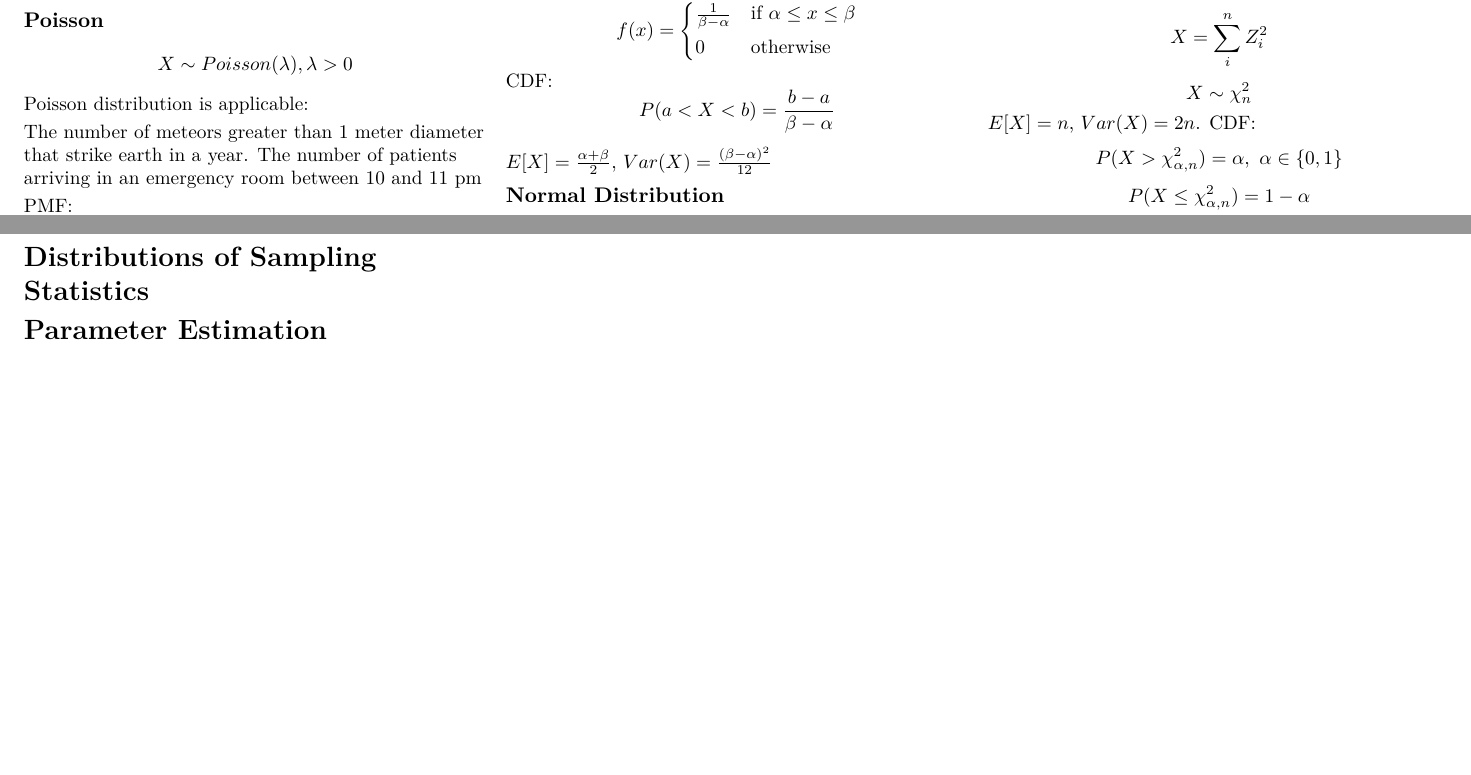
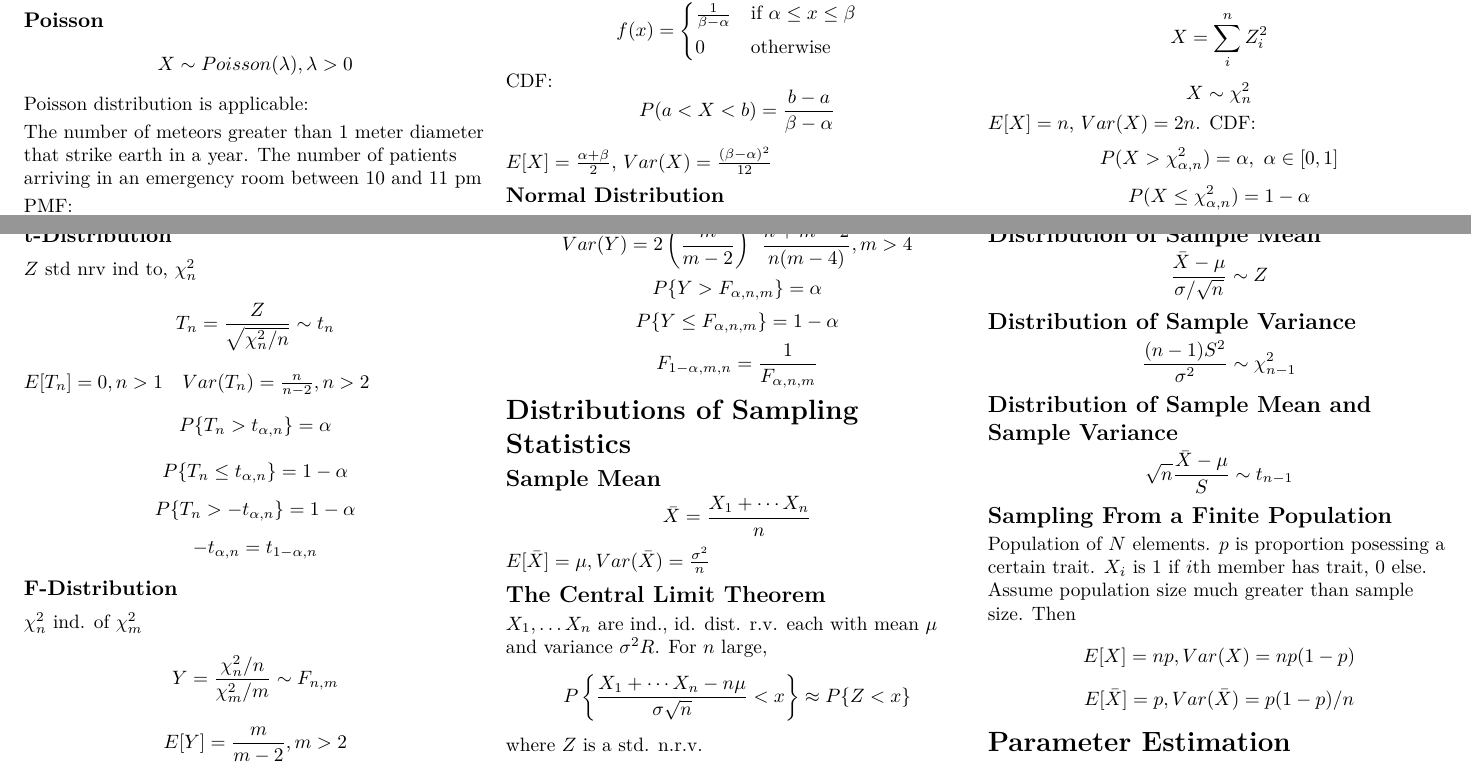
Before and after one commit to nvander1/stats-cheatsheet, a LaTeX problem sheet (exam2/cheatsheet.tex, which reads exam2/chapter5.tex, exam2/chapter6.tex): two parts of pages 1 and 2 of 2, joined at a grey line, cut so that both start at the same text, the shorter picture padded with empty space. Compiled offline with XeLaTeX.

Commit message:
Add t-dist, f-dist, and chapter6

```diff
--- a/exam2/chapter5.tex
+++ b/exam2/chapter5.tex
@@ -91,7 +91,7 @@ $$X=\sum_i^n Z_i^2$$
 $$X\sim \chi_n^2$$
 $E[X] = n$, $Var(X) = 2n$.
 CDF:
-$$P(X > \chi_{\alpha,n}^2) = \alpha,\ \alpha\in \{0,1\}$$
+$$P(X > \chi_{\alpha,n}^2) = \alpha,\ \alpha\in [0,1]$$
 $$P(X \leq \chi_{\alpha,n}^2) = 1-\alpha$$
 If $n=1$:
 $$X\sim \chi_1^2$$
@@ -99,3 +99,19 @@ $$P(X<x) = P(-\sqrt{x} < Z < \sqrt{x})$$
 $$=2\Phi(\sqrt{x})-1$$
 If $n=2$:
 $$X\sim \chi_2^2 \sim Exponential\left(\frac{1}{2}\right)$$
+\subsubsection{t-Distribution}
+$Z$ std nrv ind to, $\chi_n^2$
+$$T_n = \frac{Z}{\sqrt{\chi_n^2/n}} \sim t_n$$
+$E[T_n] = 0, n>1 \quad Var(T_n) = \frac{n}{n-2}, n>2$
+$$P\{T_n > t_{\alpha,n}\} = \alpha$$
+$$P\{T_n \leq t_{\alpha,n}\} = 1- \alpha$$
+$$P\{T_n > -t_{\alpha,n}\} = 1- \alpha$$
+$$-t_{\alpha, n} = t_{1-\alpha, n}$$
+\subsubsection{F-Distribution}
+$\chi_n^2$ ind. of $\chi_m^2$
+$$Y=\frac{\chi_n^2/n}{\chi_m^2/m} \sim F_{n,m}$$
+$$E[Y] = \frac{m}{m-2}, m>2$$
+$$Var(Y) = 2 \left(\frac{m}{m-2}\right)^2\frac{n+m-2}{n(m-4)}, m>4$$
+$$P\{Y > F_{\alpha,n,m}\} = \alpha$$
+$$P\{Y \leq F_{\alpha,n,m}\} = 1-\alpha$$
+$$F_{1-\alpha,m,n} = \frac{1}{F_{\alpha,n,m}}$$
--- /dev/null
+++ b/exam2/chapter6.tex
@@ -0,0 +1,19 @@
+\subsection{Sample Mean}
+$$\bar{X} = \frac{X_1 + \cdots X_n}{n}$$
+$E[\bar{X}] = \mu, Var(\bar{X}) = \frac{\sigma^2}{n}$
+\subsection{The Central Limit Theorem}
+$X_1,\ldots X_n$ are ind., id. dist. r.v. each with mean
+$\mu$ and variance $\sigma^2R$\@. For $n$ large,
+$$P\left\{\frac{X_1+\cdots X_n -n\mu}{\sigma \sqrt{n}} < x \right\} \approx P\{Z<x\}$$ where $Z$ is a std. n.r.v\@.
+\subsection{Distribution of Sample Mean}
+$$\frac{\bar{X}-\mu}{\sigma/\sqrt{n}} \sim Z$$
+\subsection{Distribution of Sample Variance}
+$$\frac{(n-1)S^2}{\sigma^2} \sim \chi_{n-1}^2$$
+\subsection{Distribution of Sample Mean and Sample Variance}
+$$\sqrt{n}\frac{\bar{X}-\mu}{S} \sim t_{n-1}$$
+\subsection{Sampling From a Finite Population}
+Population of $N$ elements. $p$ is proportion posessing a
+certain trait. $X_i$ is 1 if $i$th member has trait, 0 else.
+Assume population size much greater than sample size. Then
+$$E[X] = np, Var(X) = np(1-p)$$
+$$E[\bar{X}]=p, Var(\bar{X})=p(1-p)/n$$
--- a/exam2/cheatsheet.tex
+++ b/exam2/cheatsheet.tex
@@ -72,7 +72,7 @@
   \section{Special Random Variables}
   \input{chapter5.tex}
   \section{Distributions of Sampling Statistics}
-  % \input{chapter6.tex}
+  \input{chapter6.tex}
   \section{Parameter Estimation}
   % \input{chapter7.tex}
 
```
Also changed, not shown: exam2/cheatsheet.pdf.
